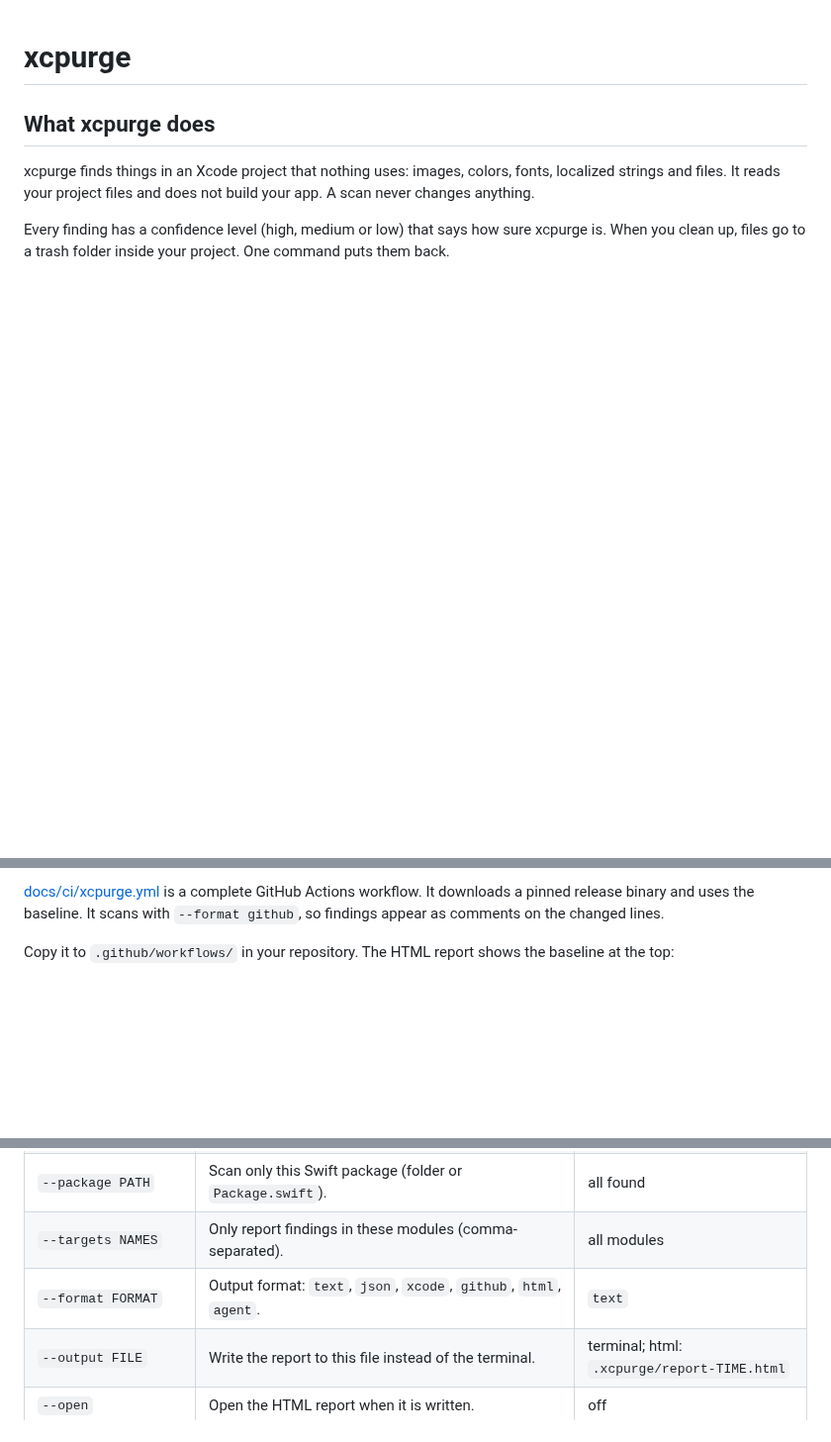
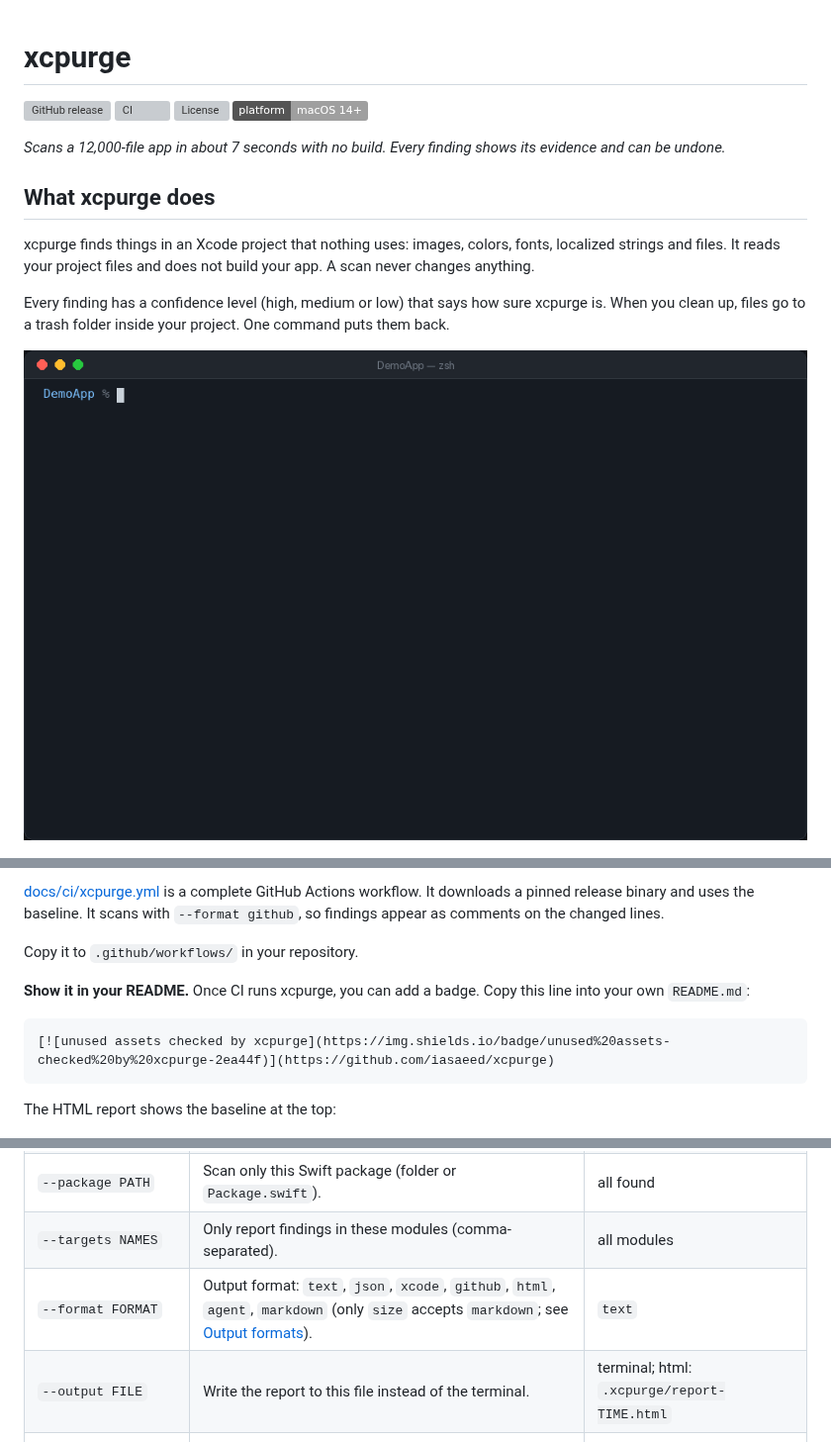
Before and after one commit to iasaeed/xcpurge, a Markdown page: README.md, 3 parts joined by grey strips. Shown at 99% size. Rendered like a GitHub page; pictures changed too: docs/images/demo.gif (added); badges without logos; blank space fills up the shorter version; grey boxes are pictures that could not be loaded.

Commit message:
README: demo GIF, badges, proof line, --no-swift note, CI badge recipe

````diff
--- a/README.md
+++ b/README.md
@@ -1,4 +1,11 @@
 # xcpurge
+
+[![GitHub release](https://img.shields.io/github/v/release/iasaeed/xcpurge)](https://github.com/iasaeed/xcpurge/releases)
+[![CI](https://github.com/iasaeed/xcpurge/actions/workflows/ci.yml/badge.svg)](https://github.com/iasaeed/xcpurge/actions/workflows/ci.yml)
+[![License](https://img.shields.io/github/license/iasaeed/xcpurge)](LICENSE)
+![Platform](https://img.shields.io/badge/platform-macOS%2014%2B-lightgrey)
+
+*Scans a 12,000-file app in about 7 seconds with no build. Every finding shows its evidence and can be undone.*
 
 ## What xcpurge does
 
@@ -7,6 +14,8 @@ It reads your project files and does not build your app. A scan never changes an
 
 Every finding has a confidence level (high, medium or low) that says how sure xcpurge is. When you clean up, files
 go to a trash folder inside your project. One command puts them back.
+
+![xcpurge scanning a demo app, writing the HTML report, deleting the unused assets and restoring them](docs/images/demo.gif)
 
 ![The xcpurge HTML report: summary cards, charts, module graph and a table of findings](docs/report-light.png)
 
@@ -333,7 +342,15 @@ Baseline .xcpurge-baseline.json (0 days): 8 baselined, 0 new, 0 fixed
 [docs/ci/xcpurge.yml](docs/ci/xcpurge.yml) is a complete GitHub Actions workflow. It downloads a pinned release
 binary and uses the baseline. It scans with `--format github`, so findings appear as comments on the changed lines.
 
-Copy it to `.github/workflows/` in your repository. The HTML report shows the baseline at the top:
+Copy it to `.github/workflows/` in your repository.
+
+**Show it in your README.** Once CI runs xcpurge, you can add a badge. Copy this line into your own `README.md`:
+
+```markdown
+[![unused assets checked by xcpurge](https://img.shields.io/badge/unused%20assets-checked%20by%20xcpurge-2ea44f)](https://github.com/iasaeed/xcpurge)
+```
+
+The HTML report shows the baseline at the top:
 
 ![Baseline card in the HTML report: new, baselined and fixed counts with warnings](docs/images/report-baseline.jpg)
 
@@ -596,7 +613,7 @@ Every command takes these two flags:
 | `--workspace FILE` | Scan the projects and packages of this `.xcworkspace`. | all found |
 | `--package PATH` | Scan only this Swift package (folder or `Package.swift`). | all found |
 | `--targets NAMES` | Only report findings in these modules (comma-separated). | all modules |
-| `--format FORMAT` | Output format: `text`, `json`, `xcode`, `github`, `html`, `agent`. | `text` |
+| `--format FORMAT` | Output format: `text`, `json`, `xcode`, `github`, `html`, `agent`, `markdown` (only `size` accepts `markdown`; see [Output formats](#output-formats)). | `text` |
 | `--output FILE` | Write the report to this file instead of the terminal. | terminal; html: `.xcpurge/report-TIME.html` |
 | `--open` | Open the HTML report when it is written. | off |
 | `--browser APP` | App for `--open`, for example `"Google Chrome"`. | default browser |
````
Also changed, not shown: other parts of README.md (+3 -1 lines), docs/images/social-preview.png (added).
